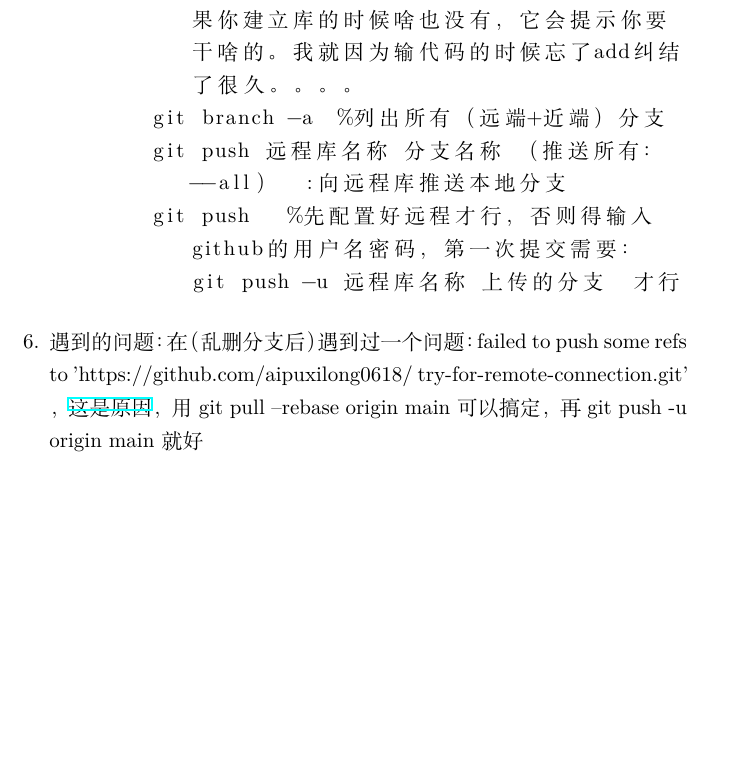
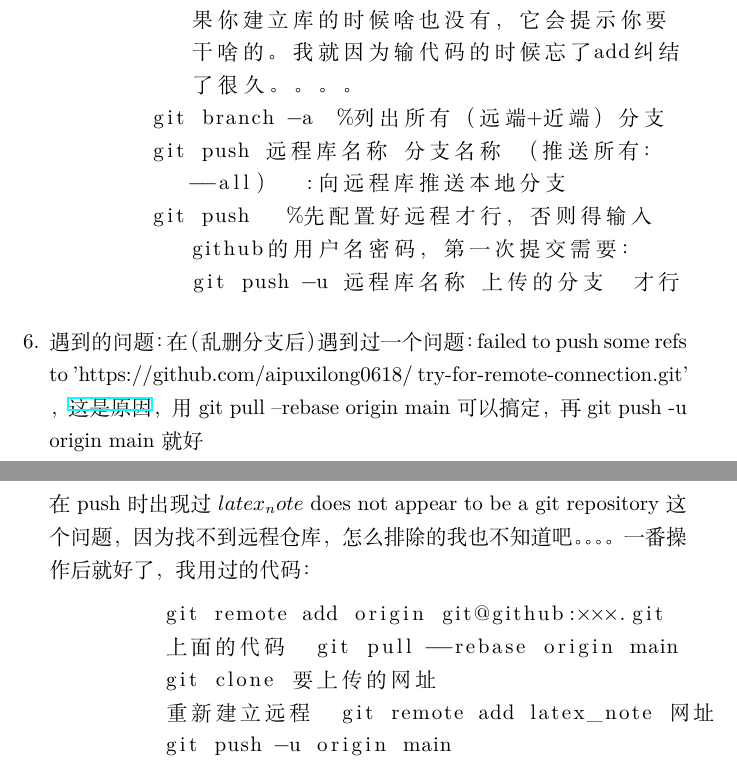
Before and after one commit to aipuxilong0618/1234, a LaTeX document (git_note.tex): part of page 20 of 20 before the commit and two parts of pages 20 and 21 of 21 after it, the two joined at a grey line, cut so that both start at the same text, the shorter picture padded with empty space. Compiled offline with XeLaTeX.

Commit message:
倒数第二次修改。。

```diff
--- a/main.tex
+++ b/git_note.tex
@@ -276,6 +276,17 @@ git的工作流程:
 在（乱删分支后）遇到过一个问题：failed to push some refs to 'https://github.com/aipuxilong0618/
 try-for-remote-connection.git' ，\href{https://www.cnblogs.com/Rainingday/p/12364690.html}{这是原因}，用git pull --rebase origin main
 可以搞定，再git push -u origin main就好
+
+在push时出现过$latex_note$ does not appear to be a git repository这个问题，因为找不到远程仓库，怎么排除的我也不知道吧。。。。一番操作后就好了，我用过的代码：
+
+\begin{lstlisting}
+	 git remote add origin git@github:×××.git
+	 上面的代码  git pull --rebase origin main
+	 git clone 要上传的网址
+	 重新建立远程  git remote add latex_note 网址
+	 git push -u origin main
+\end{lstlisting}
+
 \end{enumerate}
 
 \end{document}
```
Also changed, not shown: git_note.pdf (added), main.pdf (deleted), 2 other files.
